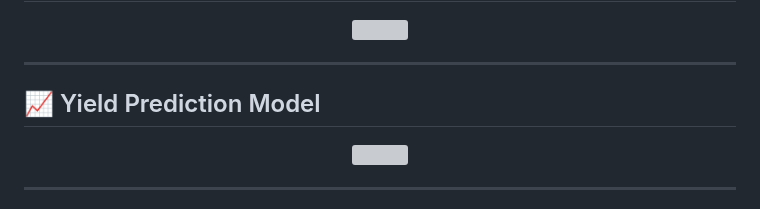
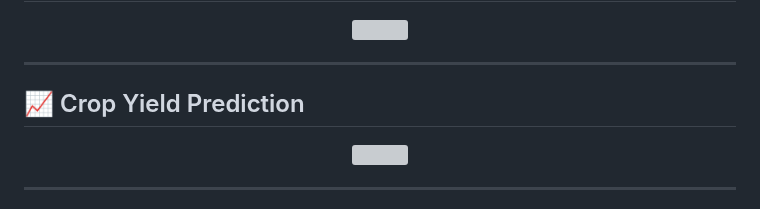
Before and after one commit to Mohamed-oosama/AI-AgriVision, a Markdown page: README.md, the part around the change. Rendered like a GitHub page; grey boxes are pictures that could not be loaded.

Commit message:
Rename section from 'Yield Prediction Model' to 'Crop Yield Prediction'

```diff
--- a/README.md
+++ b/README.md
@@ -211,7 +211,7 @@ These images demonstrate the system modules, AI interfaces, and outputs.
 
 ---
 
-## 📈 Yield Prediction Model
+## 📈 Crop Yield Prediction
 <p align="center">
   <img src="images/AI-AgriVision-Yield-Predictor.png" width="800"/>
 </p>
```
